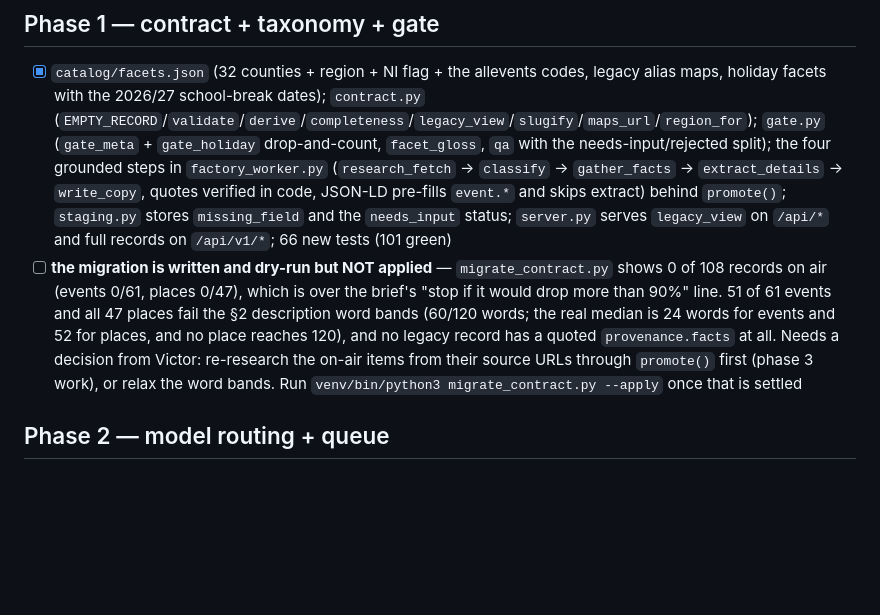
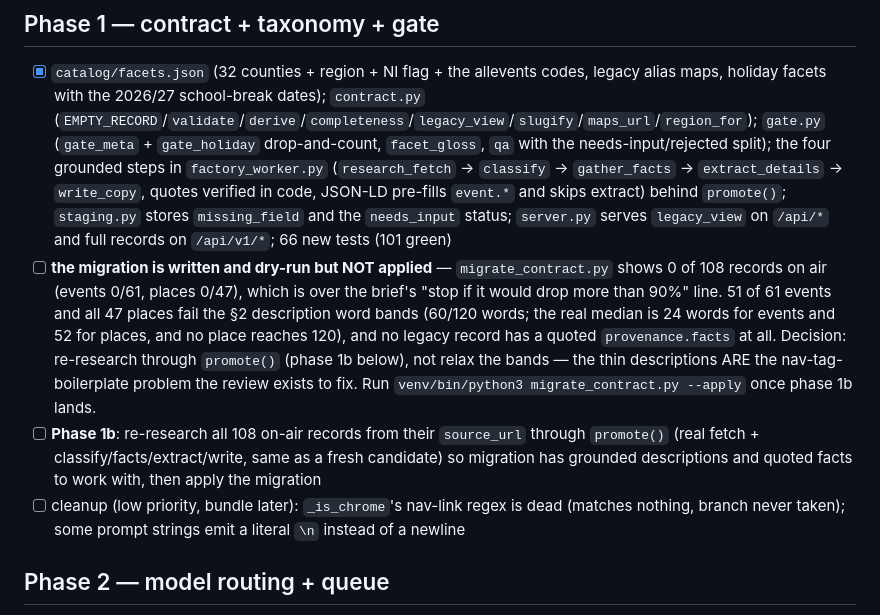
Before and after one commit to vperrod/kidsevents-ie, a Markdown page: tasks/todo.md, the part around the change. GitHub-like rendering; blank space fills up the shorter version.

```diff
--- a/tasks/todo.md
+++ b/tasks/todo.md
@@ -10,7 +10,9 @@
 
 ## Phase 1 — contract + taxonomy + gate
 - [x] `catalog/facets.json` (32 counties + region + NI flag + the allevents codes, legacy alias maps, holiday facets with the 2026/27 school-break dates); `contract.py` (`EMPTY_RECORD`/`validate`/`derive`/`completeness`/`legacy_view`/`slugify`/`maps_url`/`region_for`); `gate.py` (`gate_meta` + `gate_holiday` drop-and-count, `facet_gloss`, `qa` with the needs-input/rejected split); the four grounded steps in `factory_worker.py` (`research_fetch` → `classify` → `gather_facts` → `extract_details` → `write_copy`, quotes verified in code, JSON-LD pre-fills `event.*` and skips extract) behind `promote()`; `staging.py` stores `missing_field` and the `needs_input` status; `server.py` serves `legacy_view` on `/api/*` and full records on `/api/v1/*`; 66 new tests (101 green)
-- [ ] **the migration is written and dry-run but NOT applied** — `migrate_contract.py` shows 0 of 108 records on air (events 0/61, places 0/47), which is over the brief's "stop if it would drop more than 90%" line. 51 of 61 events and all 47 places fail the §2 description word bands (60/120 words; the real median is 24 words for events and 52 for places, and no place reaches 120), and no legacy record has a quoted `provenance.facts` at all. Needs a decision from Victor: re-research the on-air items from their source URLs through `promote()` first (phase 3 work), or relax the word bands. Run `venv/bin/python3 migrate_contract.py --apply` once that is settled
+- [ ] **the migration is written and dry-run but NOT applied** — `migrate_contract.py` shows 0 of 108 records on air (events 0/61, places 0/47), which is over the brief's "stop if it would drop more than 90%" line. 51 of 61 events and all 47 places fail the §2 description word bands (60/120 words; the real median is 24 words for events and 52 for places, and no place reaches 120), and no legacy record has a quoted `provenance.facts` at all. Decision: re-research through `promote()` (phase 1b below), not relax the bands — the thin descriptions ARE the nav-tag-boilerplate problem the review exists to fix. Run `venv/bin/python3 migrate_contract.py --apply` once phase 1b lands.
+- [ ] **Phase 1b**: re-research all 108 on-air records from their `source_url` through `promote()` (real fetch + classify/facts/extract/write, same as a fresh candidate) so migration has grounded descriptions and quoted facts to work with, then apply the migration
+- [ ] cleanup (low priority, bundle later): `_is_chrome`'s nav-link regex is dead (matches nothing, branch never taken); some prompt strings emit a literal `\n` instead of a newline
 
 ## Phase 2 — model routing + queue
 - [x] local-first → rotating OmniRoute lanes → `auto/best-free` → hermes (`llm.complete`, every attempt logged to `routing.jsonl`); `kidsevents-llama-tunnel.service` on the VM forwards 18089 → mini PC 8089; `factory_worker.hermes()` is now a thin wrapper; sweep runs `SWEEP_WORKERS` (3) with a `MAX_ITEM_SECS` wall; `factory_state.json.llm` = calls/errors/p50 per lane; hourly cycle takes `daemon.lock` and skips if the last one still runs (`CYCLE_WALL_SECS`). Backlog re-sweep belongs to phase 1 (needs the four-step pipeline + `needs_input` semantics)
```
Also changed, not shown: tasks/specs/phase1b-reresearch-migrate.md (added, +25 -0 lines).
